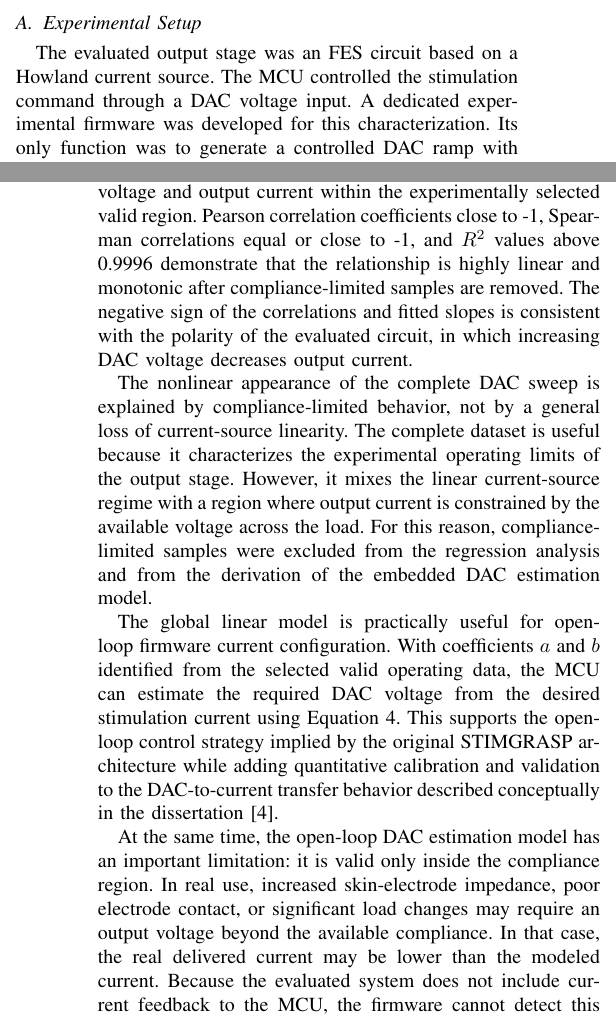
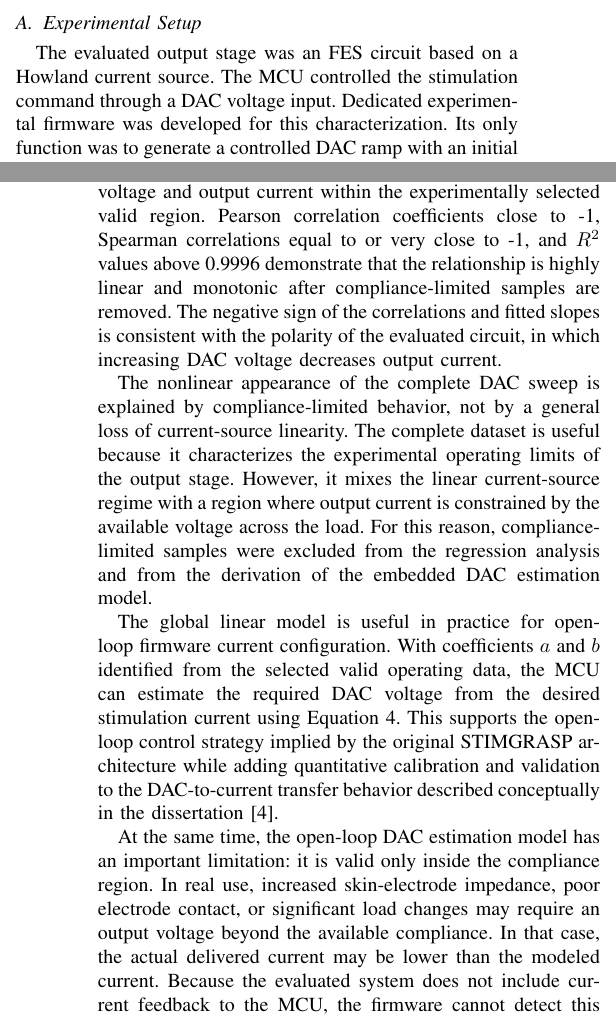
Before and after one commit to import-tiago/FEI, a LaTeX paper (MSc/PEL309/2.Paper/pel309.tex): two parts of the columns of pages 2 and 6 of 6, joined at a grey line, cut so that both start at the same text. Compiled offline with pdfLaTeX; a missing font is replaced by an installed copy or a similar font; a LaTeX package or settings file that is missing is left out.

Commit message:
Paper v3 release

```diff
--- a/MSc/PEL309/2.Paper/pel309.tex
+++ b/MSc/PEL309/2.Paper/pel309.tex
@@ -98,7 +98,7 @@ Equation~\ref{eq:dac_estimation_model} is valid only within the experimentally s
 
 \subsection{Experimental Setup}
 
-The evaluated output stage was an FES circuit based on a Howland current source. The MCU controlled the stimulation command through a DAC voltage input. A dedicated experimental firmware was developed for this characterization. Its only function was to generate a controlled DAC ramp with an initial and final resting interval; it was not the conventional stimulation firmware and did not generate a complete FES pulse train with therapeutic stimulation parameters. The nominal resting or reference point of the DAC command was approximately 1.65 V. This value is not arbitrary: in the STIMGRASP output-stage circuit, it corresponds to the zero-current operating point, for which the output current is approximately 0 mA and the load voltage is consequently approximately 0 V. In this work, the intervals around this 1.65 V reference are referred to as the zero-current resting regime. The DAC voltage was swept from approximately 0 V to 3.3 V.
+The evaluated output stage was an FES circuit based on a Howland current source. The MCU controlled the stimulation command through a DAC voltage input. Dedicated experimental firmware was developed for this characterization. Its only function was to generate a controlled DAC ramp with an initial and final resting interval; it was not the conventional stimulation firmware and did not generate a complete FES pulse train with therapeutic stimulation parameters. The nominal resting or reference point of the DAC command was approximately 1.65 V. This value is not arbitrary: in the STIMGRASP output-stage circuit, it corresponds to the zero-current operating point, for which the output current is approximately 0 mA and the load voltage is consequently approximately 0 V. In this work, the intervals around this 1.65 V reference are referred to as the zero-current resting regime. The DAC voltage was swept from approximately 0 V to 3.3 V.
 
 Figure~\ref{fig:output_stage_schematic} shows the evaluated DAC and Howland-current-source output stage as extracted from the STIMGRASP documentation. The schematic is used only to identify the characterized circuit block and does not imply a hardware redesign. It also highlights the oscilloscope voltage measurement points, labeled as Scope CH1 at the DAC output and Scope CH2 at the FES output.
 
@@ -358,19 +358,19 @@ Figure~\ref{fig:residuals} shows the residuals of the global linear model. The r
 
 \section{Discussion}
 
-The results indicate that the evaluated Howland-based FES output stage exhibits strong linearity between DAC control voltage and output current within the experimentally selected valid region. Pearson correlation coefficients close to -1, Spearman correlations equal or close to -1, and $R^2$ values above 0.9996 demonstrate that the relationship is highly linear and monotonic after compliance-limited samples are removed. The negative sign of the correlations and fitted slopes is consistent with the polarity of the evaluated circuit, in which increasing DAC voltage decreases output current.
+The results indicate that the evaluated Howland-based FES output stage exhibits strong linearity between DAC control voltage and output current within the experimentally selected valid region. Pearson correlation coefficients close to -1, Spearman correlations equal to or very close to -1, and $R^2$ values above 0.9996 demonstrate that the relationship is highly linear and monotonic after compliance-limited samples are removed. The negative sign of the correlations and fitted slopes is consistent with the polarity of the evaluated circuit, in which increasing DAC voltage decreases output current.
 
 The nonlinear appearance of the complete DAC sweep is explained by compliance-limited behavior, not by a general loss of current-source linearity. The complete dataset is useful because it characterizes the experimental operating limits of the output stage. However, it mixes the linear current-source regime with a region where output current is constrained by the available voltage across the load. For this reason, compliance-limited samples were excluded from the regression analysis and from the derivation of the embedded DAC estimation model.
 
-The global linear model is practically useful for open-loop firmware current configuration. With coefficients $a$ and $b$ identified from the selected valid operating data, the MCU can estimate the required DAC voltage from the desired stimulation current using Equation~\ref{eq:dac_estimation_model}. This supports the open-loop control strategy implied by the original STIMGRASP architecture while adding quantitative calibration and validation to the DAC-to-current transfer behavior described conceptually in the dissertation \cite{STIMGRASP_THESIS}.
+The global linear model is useful in practice for open-loop firmware current configuration. With coefficients $a$ and $b$ identified from the selected valid operating data, the MCU can estimate the required DAC voltage from the desired stimulation current using Equation~\ref{eq:dac_estimation_model}. This supports the open-loop control strategy implied by the original STIMGRASP architecture while adding quantitative calibration and validation to the DAC-to-current transfer behavior described conceptually in the dissertation \cite{STIMGRASP_THESIS}.
 
-At the same time, the open-loop DAC estimation model has an important limitation: it is valid only inside the compliance region. In real use, increased skin-electrode impedance, poor electrode contact, or significant load changes may require an output voltage beyond the available compliance. In that case, the real delivered current may be lower than the modeled current. Because the evaluated system does not include current feedback to the MCU, the firmware cannot detect this condition in real time. This limitation is directly related to the distinction between open-loop and closed-loop stimulation control discussed in the broader context of current-controlled FES systems.
+At the same time, the open-loop DAC estimation model has an important limitation: it is valid only inside the compliance region. In real use, increased skin-electrode impedance, poor electrode contact, or significant load changes may require an output voltage beyond the available compliance. In that case, the actual delivered current may be lower than the modeled current. Because the evaluated system does not include current feedback to the MCU, the firmware cannot detect this condition in real time. This limitation is directly related to the distinction between open-loop and closed-loop stimulation control discussed in the broader context of current-controlled FES systems.
 
 Another limitation is the use of resistive loads. Although resistors provide repeatable and well-defined test conditions for output-stage characterization, they do not reproduce the nonlinear and time-varying impedance of the skin-electrode interface. Future work should therefore include tests with more realistic loads or electrode models. Hardware or firmware extensions for current feedback, compliance monitoring, or closed-loop current regulation should also be considered to improve robustness under changing load conditions.
 
 \section{Conclusion}
 
-This paper presented an experimental characterization of the output-stage linearity of an FES circuit based on a Howland current source and related to the STIMGRASP stimulation architecture. A DAC ramp was applied over approximately 0 V to 3.3 V, and output current was measured under 1 k$\Omega$, 2 k$\Omega$, and 4.7 k$\Omega$ resistive loads. The complete dataset was used to characterize compliance-limited behavior, while a common valid load-voltage interval of approximately -43.80 V to 46.33 V was selected for linearity and regression analyses.
+This paper presented an experimental characterization of the output-stage linearity of an FES circuit based on a Howland current source and related to the STIMGRASP stimulation architecture. A DAC ramp was applied from approximately 0 V to 3.3 V, and output current was measured under 1 k$\Omega$, 2 k$\Omega$, and 4.7 k$\Omega$ resistive loads. The complete dataset was used to characterize compliance-limited behavior, while a common valid load-voltage interval of approximately -43.80 V to 46.33 V was selected for linearity and regression analyses.
 
 Within this valid region, the DAC-to-current relationship was highly linear and monotonic for all tested loads, with Pearson and Spearman correlation coefficients close to -1. A single global linear model using all three loads is therefore appropriate for embedded open-loop DAC estimation, provided that operation remains within the compliance region. The main practical limitation is that, without real-time current feedback, the MCU cannot detect when load changes or skin-electrode impedance cause compliance-limited operation. The study complements the original STIMGRASP investigation by adding quantitative transfer characterization, statistical validation, compliance-region analysis, and open-loop DAC estimation discussion.
 
```
Also changed, not shown: MSc/PEL309/3.Final/T. P. Silva - STIMGRASP Output Stage Characterization v3.pdf (added), MSc/PEL309/2.Paper/pel309.tex (10 more changed lines).
